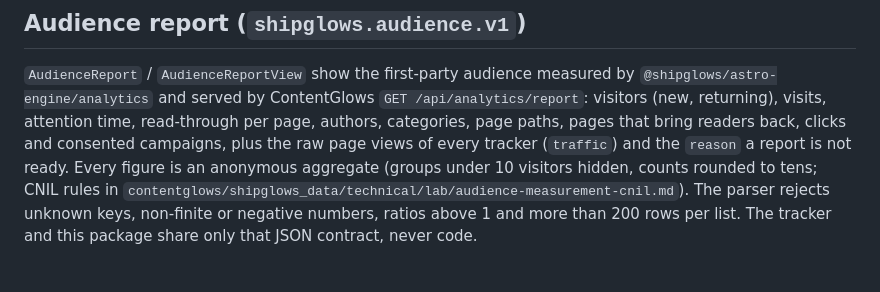
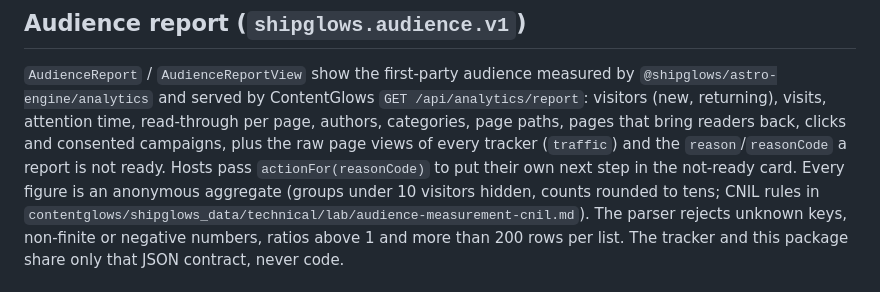
Before and after one commit to commandglows/analytics-engine, a Markdown page: README.md, the part around the change. Rendered like a GitHub page.

Commit message:
docs: actionFor et codes de raison du rapport d'audience
Co-Authored-By: Claude Opus 5.5 <noreply@anthropic.com>

```diff
--- a/README.md
+++ b/README.md
@@ -28,7 +28,8 @@ evidence of a decline.
 `GET /api/analytics/report`: visitors (new, returning), visits, attention time,
 read-through per page, authors, categories, page paths, pages that bring readers
 back, clicks and consented campaigns, plus the raw page views of every tracker
-(`traffic`) and the `reason` a report is not ready. Every figure is an anonymous aggregate
+(`traffic`) and the `reason`/`reasonCode` a report is not ready. Hosts pass
+`actionFor(reasonCode)` to put their own next step in the not-ready card. Every figure is an anonymous aggregate
 (groups under 10 visitors hidden, counts rounded to tens; CNIL rules in
 `contentglows/shipglows_data/technical/lab/audience-measurement-cnil.md`). The
 parser rejects unknown keys, non-finite or negative numbers, ratios above 1 and
```
